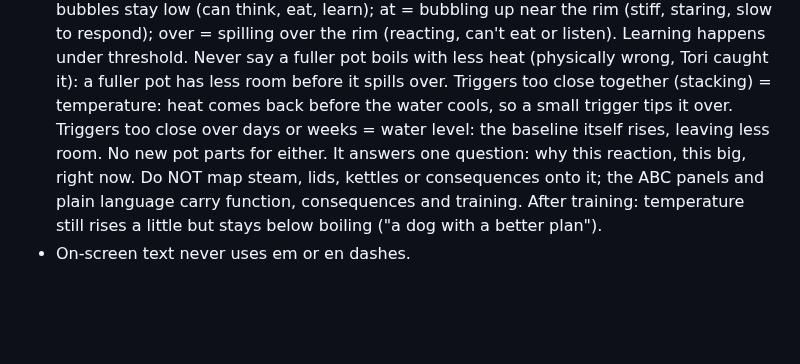
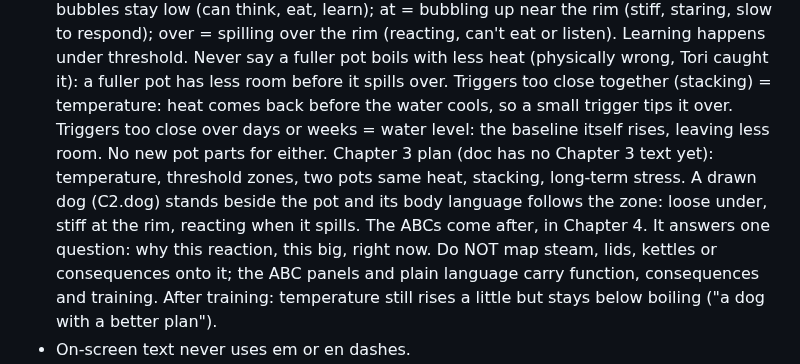
Before and after one commit to mikecavallo/CAD-slides, a Markdown page: CLAUDE.md, the part around the change. GitHub-like rendering; blank space fills up the shorter version.

Commit message:
CLAUDE.md: Chapter 3 plan with the dog beside the pot
Co-Authored-By: Claude Opus 5.5 <noreply@anthropic.com>
Claude-Session: https://claude.ai/code/session_01AdyTPRP8ptNC3E1qdqq5m9

```diff
--- a/CLAUDE.md
+++ b/CLAUDE.md
@@ -127,7 +127,10 @@ pipeline). This file records the state, decisions and working agreements from ea
   threshold. Never say a fuller pot boils with less heat (physically wrong, Tori caught it): a fuller pot has less room
   before it spills over.
   Triggers too close together (stacking) = temperature: heat comes back before the water cools, so a small trigger tips
-  it over. Triggers too close over days or weeks = water level: the baseline itself rises, leaving less room. No new pot parts for either. It answers one question: why
+  it over. Triggers too close over days or weeks = water level: the baseline itself rises, leaving less room. No new pot parts for either.
+  Chapter 3 plan (doc has no Chapter 3 text yet): temperature, threshold zones, two pots same heat, stacking, long-term
+  stress. A drawn dog (C2.dog) stands beside the pot and its body language follows the zone: loose under, stiff at the
+  rim, reacting when it spills. The ABCs come after, in Chapter 4. It answers one question: why
   this reaction, this big, right now. Do NOT map steam, lids, kettles or consequences onto it; the ABC panels and plain
   language carry function, consequences and training. After training: temperature still rises a little but stays
   below boiling ("a dog with a better plan").
```
